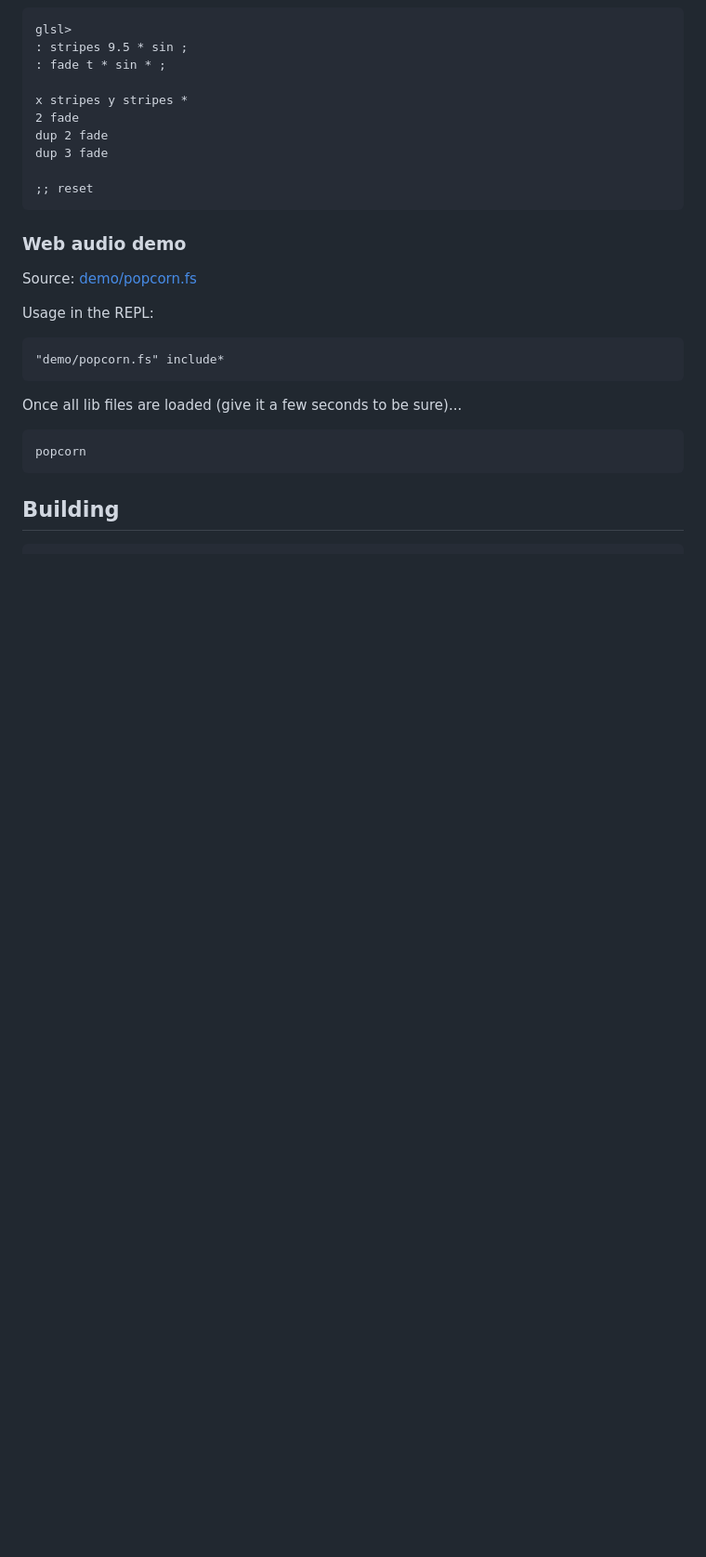
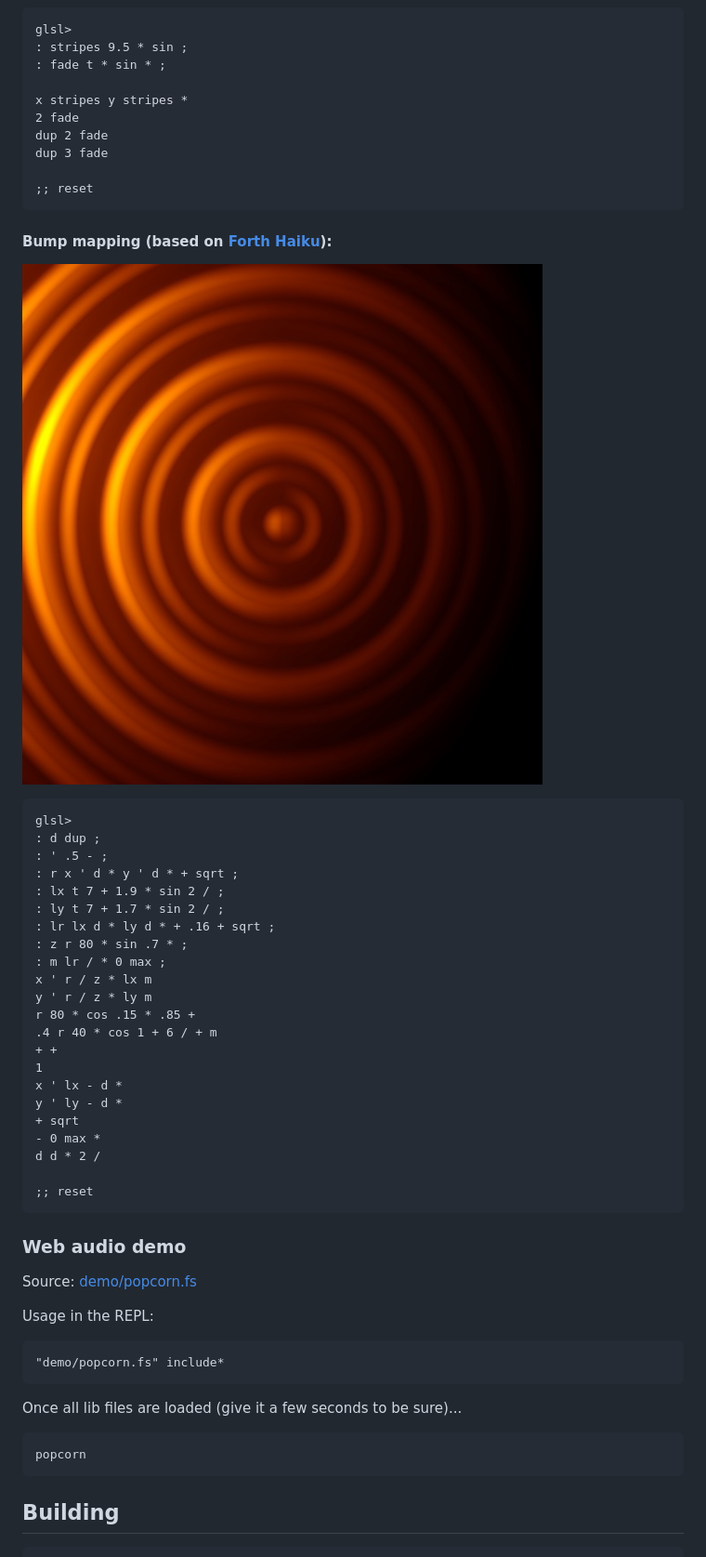
Before and after one commit to thi-ng/charlie, a Markdown page: README.md, the part around the change. Shown at 93% size. GitHub-like rendering; pictures changed too: assets/bump.jpg (added); blank space fills up the shorter version.

Commit message:
docs: add bump mapping shader example

````diff
--- a/README.md
+++ b/README.md
@@ -114,6 +114,35 @@ dup 3 fade
 ;; reset
 ```
 
+#### Bump mapping (based on [Forth Haiku](https://forthsalon.appspot.com/haiku-view/ag5mb3J0aHNhbG9uLWhyZHINCxIFSGFpa3UY-OkWDA)):
+
+![screenshot](https://raw.githubusercontent.com/thi-ng/charlie/master/assets/bump.jpg)
+
+```
+glsl>
+: d dup ;
+: ' .5 - ;
+: r x ' d * y ' d * + sqrt ;
+: lx t 7 + 1.9 * sin 2 / ;
+: ly t 7 + 1.7 * sin 2 / ;
+: lr lx d * ly d * + .16 + sqrt ;
+: z r 80 * sin .7 * ;
+: m lr / * 0 max ;
+x ' r / z * lx m
+y ' r / z * ly m
+r 80 * cos .15 * .85 +
+.4 r 40 * cos 1 + 6 / + m
++ +
+1
+x ' lx - d *
+y ' ly - d *
++ sqrt
+- 0 max *
+d d * 2 /
+
+;; reset
+```
+
 ### Web audio demo
 
 Source: [demo/popcorn.fs](https://github.com/thi-ng/charlie/tree/master/demo/popcorn.fs)
````
